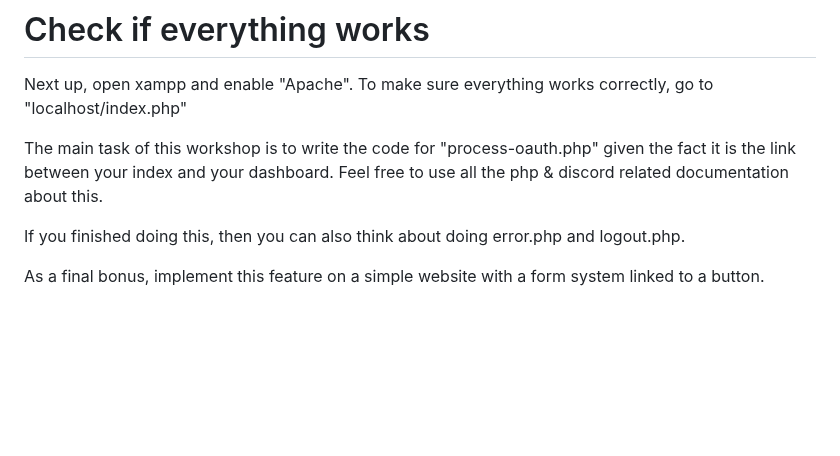
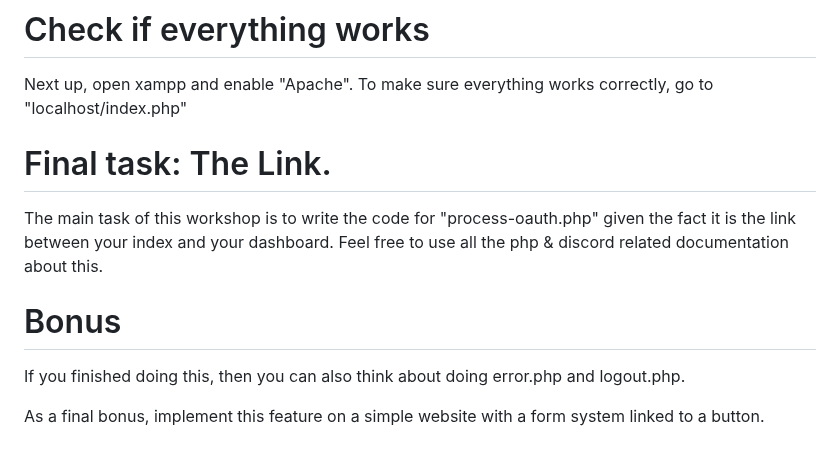
Before and after one commit to druksx/discord-add-workshop, a Markdown page: README.md, the part around the change. GitHub-like rendering; blank space fills up the shorter version.

```diff
--- a/README.md
+++ b/README.md
@@ -157,8 +157,11 @@ foreach ($guilds as $key => $guildData) {
 
 Next up, open xampp and enable "Apache". To make sure everything works correctly, go to "localhost/index.php"
 
+# Final task: The Link.
+
 The main task of this workshop is to write the code for "process-oauth.php" given the fact it is the link between your index and your dashboard. Feel free to use all the php & discord related documentation about this.
 
+# Bonus
 
 If you finished doing this, then you can also think about doing error.php and logout.php.
 
```
